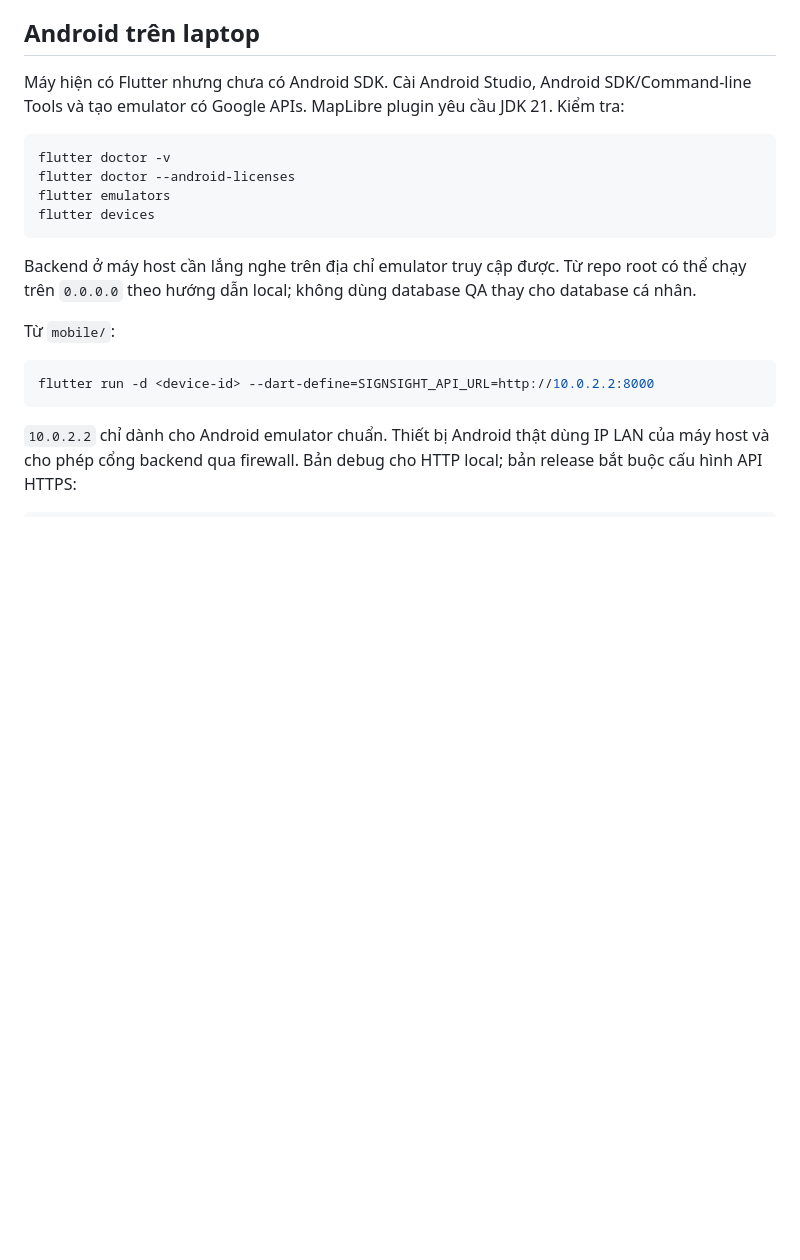
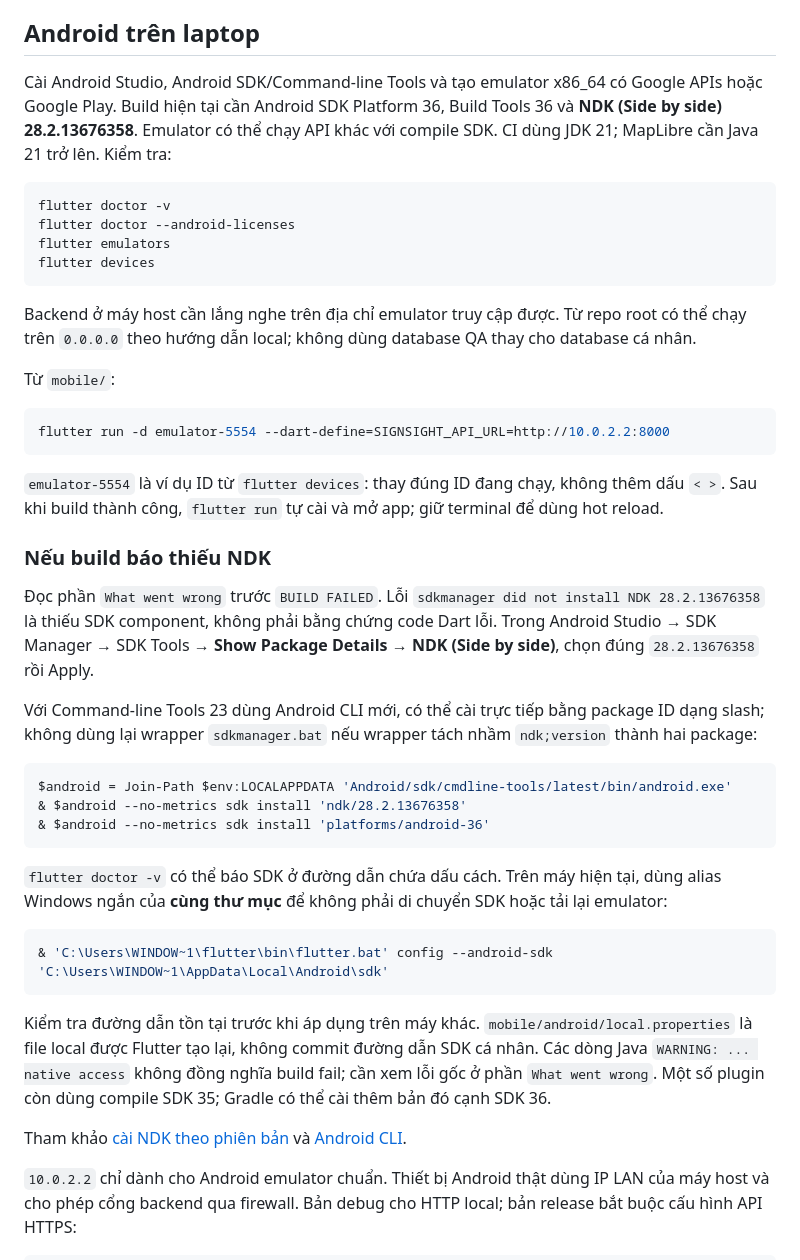
Before and after one commit to TBNRGarret/signsight, a Markdown page: docs/flutter_user_app.md, the part around the change. Rendered like a GitHub page; blank space fills up the shorter version.

Commit message:
docs(android): explain NDK setup and emulator build troubleshooting

````diff
--- a/docs/flutter_user_app.md
+++ b/docs/flutter_user_app.md
@@ -45,7 +45,7 @@ Web preview ở địa chỉ HTTP LAN có thể không dùng được GPS; thử
 
 ## Android trên laptop
 
-Máy hiện có Flutter nhưng chưa có Android SDK. Cài Android Studio, Android SDK/Command-line Tools và tạo emulator có Google APIs. MapLibre plugin yêu cầu JDK 21. Kiểm tra:
+Cài Android Studio, Android SDK/Command-line Tools và tạo emulator x86_64 có Google APIs hoặc Google Play. Build hiện tại cần Android SDK Platform 36, Build Tools 36 và **NDK (Side by side) 28.2.13676358**. Emulator có thể chạy API khác với compile SDK. CI dùng JDK 21; MapLibre cần Java 21 trở lên. Kiểm tra:
 
 ```powershell
 flutter doctor -v
@@ -59,8 +59,32 @@ Backend ở máy host cần lắng nghe trên địa chỉ emulator truy cập
 Từ `mobile/`:
 
 ```powershell
-flutter run -d <device-id> --dart-define=SIGNSIGHT_API_URL=http://10.0.2.2:8000
+flutter run -d emulator-5554 --dart-define=SIGNSIGHT_API_URL=http://10.0.2.2:8000
 ```
+
+`emulator-5554` là ví dụ ID từ `flutter devices`: thay đúng ID đang chạy, không thêm dấu `< >`. Sau khi build thành công, `flutter run` tự cài và mở app; giữ terminal để dùng hot reload.
+
+### Nếu build báo thiếu NDK
+
+Đọc phần `What went wrong` trước `BUILD FAILED`. Lỗi `sdkmanager did not install NDK 28.2.13676358` là thiếu SDK component, không phải bằng chứng code Dart lỗi. Trong Android Studio → SDK Manager → SDK Tools → **Show Package Details** → **NDK (Side by side)**, chọn đúng `28.2.13676358` rồi Apply.
+
+Với Command-line Tools 23 dùng Android CLI mới, có thể cài trực tiếp bằng package ID dạng slash; không dùng lại wrapper `sdkmanager.bat` nếu wrapper tách nhầm `ndk;version` thành hai package:
+
+```powershell
+$android = Join-Path $env:LOCALAPPDATA 'Android/sdk/cmdline-tools/latest/bin/android.exe'
+& $android --no-metrics sdk install 'ndk/28.2.13676358'
+& $android --no-metrics sdk install 'platforms/android-36'
+```
+
+`flutter doctor -v` có thể báo SDK ở đường dẫn chứa dấu cách. Trên máy hiện tại, dùng alias Windows ngắn của **cùng thư mục** để không phải di chuyển SDK hoặc tải lại emulator:
+
+```powershell
+& 'C:\Users\WINDOW~1\flutter\bin\flutter.bat' config --android-sdk 'C:\Users\WINDOW~1\AppData\Local\Android\sdk'
+```
+
+Kiểm tra đường dẫn tồn tại trước khi áp dụng trên máy khác. `mobile/android/local.properties` là file local được Flutter tạo lại, không commit đường dẫn SDK cá nhân. Các dòng Java `WARNING: ... native access` không đồng nghĩa build fail; cần xem lỗi gốc ở phần `What went wrong`. Một số plugin còn dùng compile SDK 35; Gradle có thể cài thêm bản đó cạnh SDK 36.
+
+Tham khảo [cài NDK theo phiên bản](https://developer.android.com/studio/projects/install-ndk) và [Android CLI](https://developer.android.com/tools/agents/android-cli).
 
 `10.0.2.2` chỉ dành cho Android emulator chuẩn. Thiết bị Android thật dùng IP LAN của máy host và cho phép cổng backend qua firewall. Bản debug cho HTTP local; bản release bắt buộc cấu hình API HTTPS:
 
````
